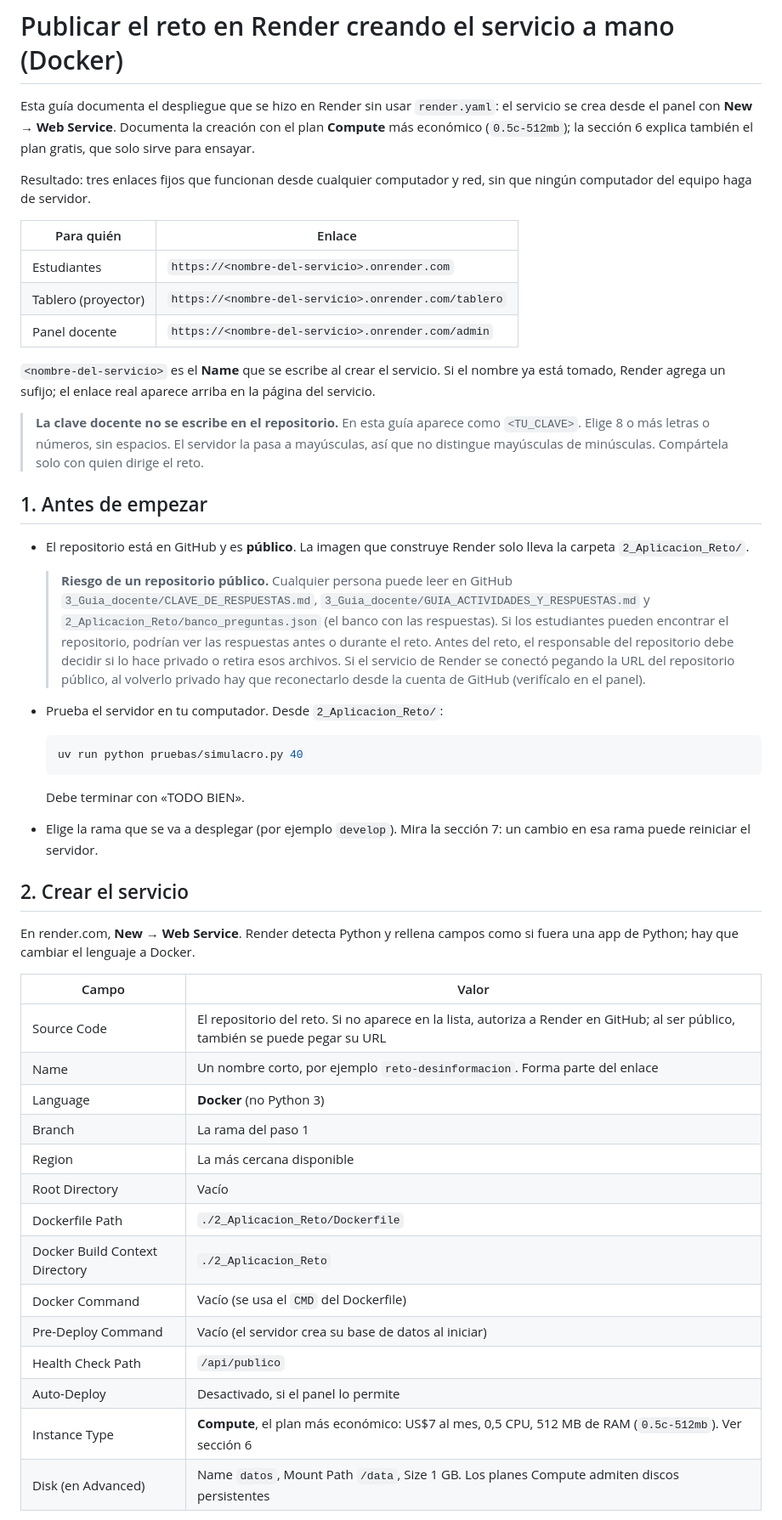
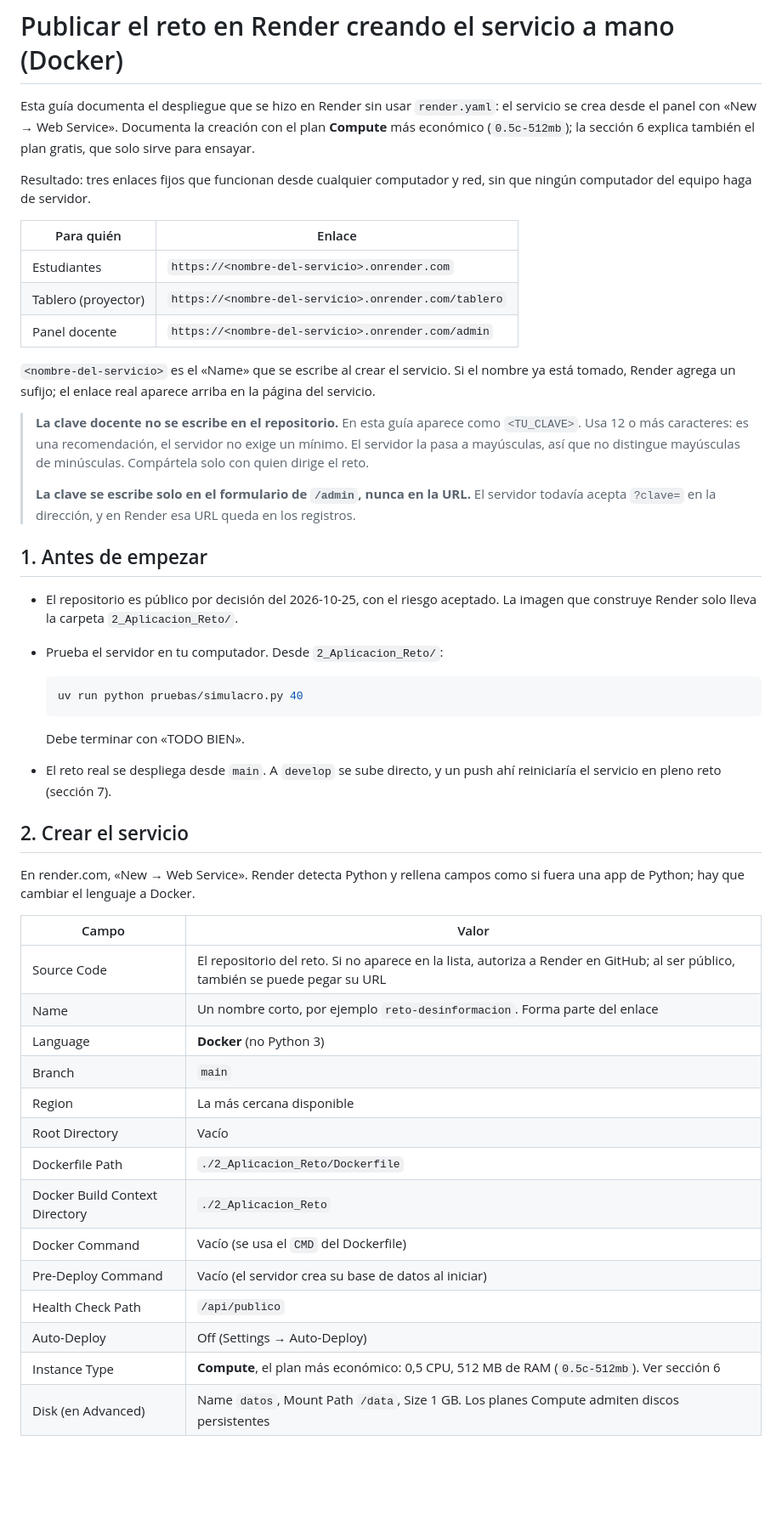
Before and after one commit to statistical-engineering/iest-sem-reto-desinformacion-colegios, a Markdown page: despliegues/render/PUBLICAR_EN_RENDER.md, the part around one of its changes. Shown at 85% size. Drawn GitHub-style; blank space fills up the shorter version.

Commit message:
docs: ajustar guía de Render según la revisión

````diff
--- a/despliegues/render/PUBLICAR_EN_RENDER.md
+++ b/despliegues/render/PUBLICAR_EN_RENDER.md
@@ -1,7 +1,7 @@
 # Publicar el reto en Render creando el servicio a mano (Docker)
 
 Esta guía documenta el despliegue que se hizo en Render sin usar `render.yaml`: el servicio se crea
-desde el panel con **New → Web Service**. Documenta la creación con el plan **Compute** más económico
+desde el panel con «New → Web Service». Documenta la creación con el plan **Compute** más económico
 (`0.5c-512mb`); la sección 6 explica también el plan gratis, que solo sirve para ensayar.
 
 Resultado: tres enlaces fijos que funcionan desde cualquier computador y red, sin que ningún
@@ -13,25 +13,21 @@ computador del equipo haga de servidor.
 | Tablero (proyector) | `https://<nombre-del-servicio>.onrender.com/tablero` |
 | Panel docente | `https://<nombre-del-servicio>.onrender.com/admin` |
 
-`<nombre-del-servicio>` es el **Name** que se escribe al crear el servicio. Si el nombre ya está
+`<nombre-del-servicio>` es el «Name» que se escribe al crear el servicio. Si el nombre ya está
 tomado, Render agrega un sufijo; el enlace real aparece arriba en la página del servicio.
 
 > **La clave docente no se escribe en el repositorio.** En esta guía aparece como `<TU_CLAVE>`.
-> Elige 8 o más letras o números, sin espacios. El servidor la pasa a mayúsculas, así que no
-> distingue mayúsculas de minúsculas. Compártela solo con quien dirige el reto.
+> Usa 12 o más caracteres: es una recomendación, el servidor no exige un mínimo. El servidor la pasa
+> a mayúsculas, así que no distingue mayúsculas de minúsculas. Compártela solo con quien dirige el
+> reto.
+>
+> **La clave se escribe solo en el formulario de `/admin`, nunca en la URL.** El servidor todavía
+> acepta `?clave=` en la dirección, y en Render esa URL queda en los registros.
 
 ## 1. Antes de empezar
 
-- El repositorio está en GitHub y es **público**. La imagen que construye Render solo lleva la
-  carpeta `2_Aplicacion_Reto/`.
-
-  > **Riesgo de un repositorio público.** Cualquier persona puede leer en GitHub
-  > `3_Guia_docente/CLAVE_DE_RESPUESTAS.md`, `3_Guia_docente/GUIA_ACTIVIDADES_Y_RESPUESTAS.md` y
-  > `2_Aplicacion_Reto/banco_preguntas.json` (el banco con las respuestas). Si los estudiantes pueden
-  > encontrar el repositorio, podrían ver las respuestas antes o durante el reto. Antes del reto,
-  > el responsable del repositorio debe decidir si lo hace privado o retira esos archivos. Si el
-  > servicio de Render se conectó pegando la URL del repositorio público, al volverlo privado hay que
-  > reconectarlo desde la cuenta de GitHub (verifícalo en el panel).
+- El repositorio es público por decisión del 2026-10-25, con el riesgo aceptado. La imagen que
+  construye Render solo lleva la carpeta `2_Aplicacion_Reto/`.
 - Prueba el servidor en tu computador. Desde `2_Aplicacion_Reto/`:
 
   ```powershell
@@ -39,12 +35,12 @@ tomado, Render agrega un sufijo; el enlace real aparece arriba en la página del
   ```
 
   Debe terminar con «TODO BIEN».
-- Elige la rama que se va a desplegar (por ejemplo `develop`). Mira la sección 7: un cambio en esa
-  rama puede reiniciar el servidor.
+- El reto real se despliega desde `main`. A `develop` se sube directo, y un push ahí reiniciaría el
+  servicio en pleno reto (sección 7).
 
 ## 2. Crear el servicio
 
-En render.com, **New → Web Service**. Render detecta Python y rellena campos como si fuera una app
+En render.com, «New → Web Service». Render detecta Python y rellena campos como si fuera una app
 de Python; hay que cambiar el lenguaje a Docker.
 
 | Campo | Valor |
@@ -52,7 +48,7 @@ de Python; hay que cambiar el lenguaje a Docker.
 | Source Code | El repositorio del reto. Si no aparece en la lista, autoriza a Render en GitHub; al ser público, también se puede pegar su URL |
 | Name | Un nombre corto, por ejemplo `reto-desinformacion`. Forma parte del enlace |
 | Language | **Docker** (no Python 3) |
-| Branch | La rama del paso 1 |
+| Branch | `main` |
 | Region | La más cercana disponible |
 | Root Directory | Vacío |
 | Dockerfile Path | `./2_Aplicacion_Reto/Dockerfile` |
@@ -60,8 +56,8 @@ de Python; hay que cambiar el lenguaje a Docker.
 | Docker Command | Vacío (se usa el `CMD` del Dockerfile) |
 | Pre-Deploy Command | Vacío (el servidor crea su base de datos al iniciar) |
 | Health Check Path | `/api/publico` |
-| Auto-Deploy | Desactivado, si el panel lo permite |
-| Instance Type | **Compute**, el plan más económico: US$7 al mes, 0,5 CPU, 512 MB de RAM (`0.5c-512mb`). Ver sección 6 |
+| Auto-Deploy | Off (Settings → Auto-Deploy) |
+| Instance Type | **Compute**, el plan más económico: 0,5 CPU, 512 MB de RAM (`0.5c-512mb`). Ver sección 6 |
 | Disk (en Advanced) | Name `datos`, Mount Path `/data`, Size 1 GB. Los planes Compute admiten discos persistentes |
 
 Los nombres exactos de los campos pueden variar con el tiempo en el panel de Render. Lo que importa
````
Also changed, not shown: other parts of despliegues/render/PUBLICAR_EN_RENDER.md (+31 -35 lines).
